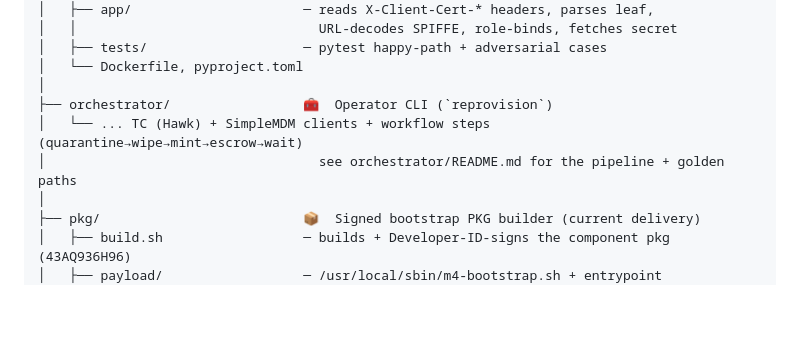
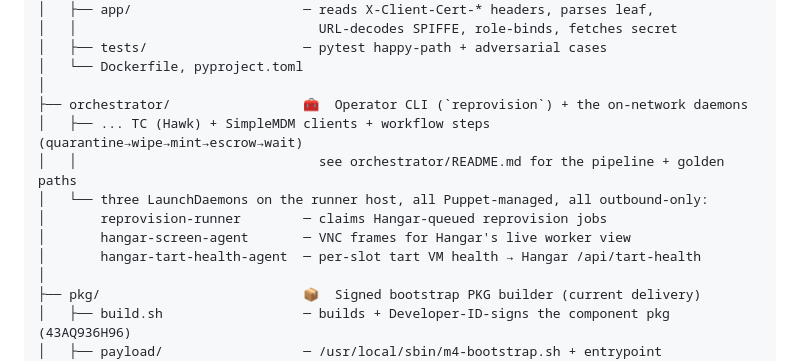
Before and after one commit to mozilla-platform-ops/relops-bootstrap, a Markdown page: README.md, the part around the change. GitHub-like rendering; blank space fills up the shorter version.

```diff
--- a/README.md
+++ b/README.md
@@ -138,9 +138,13 @@ silently drops URI SANs with URL-encoded chars (e.g. `Mac%20mini`).
 │   ├── tests/                    ─ pytest happy-path + adversarial cases
 │   └── Dockerfile, pyproject.toml
 │
-├── orchestrator/                 🧰  Operator CLI (`reprovision`)
-│   └── ... TC (Hawk) + SimpleMDM clients + workflow steps (quarantine→wipe→mint→escrow→wait)
-│                                   see orchestrator/README.md for the pipeline + golden paths
+├── orchestrator/                 🧰  Operator CLI (`reprovision`) + the on-network daemons
+│   ├── ... TC (Hawk) + SimpleMDM clients + workflow steps (quarantine→wipe→mint→escrow→wait)
+│   │                               see orchestrator/README.md for the pipeline + golden paths
+│   └── three LaunchDaemons on the runner host, all Puppet-managed, all outbound-only:
+│       reprovision-runner        ─ claims Hangar-queued reprovision jobs
+│       hangar-screen-agent       ─ VNC frames for Hangar's live worker view
+│       hangar-tart-health-agent  ─ per-slot tart VM health → Hangar /api/tart-health
 │
 ├── pkg/                          📦  Signed bootstrap PKG builder (current delivery)
 │   ├── build.sh                  ─ builds + Developer-ID-signs the component pkg (43AQ936H96)
```
Also changed, not shown: orchestrator/README.md (+57 -0 lines).
